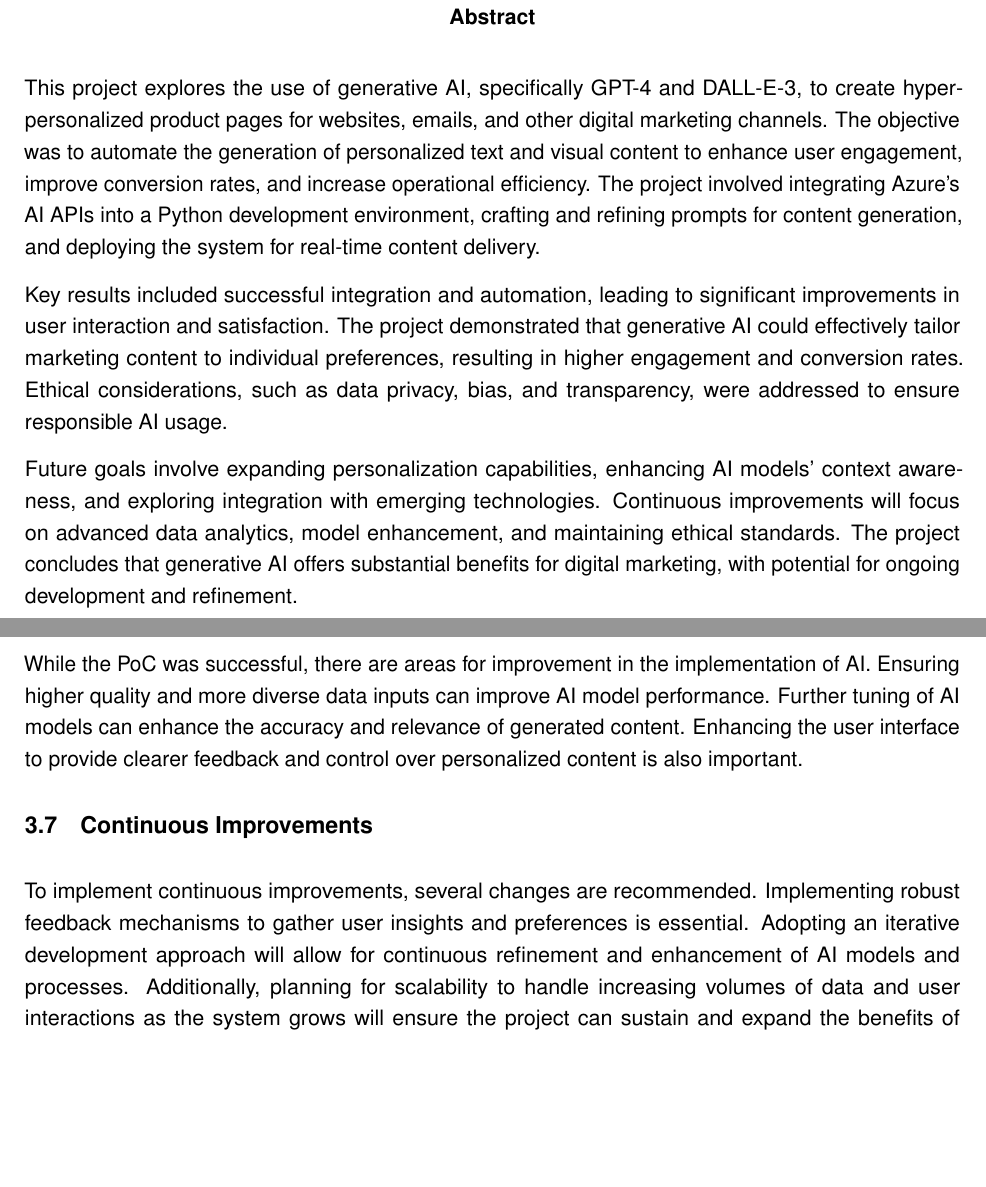
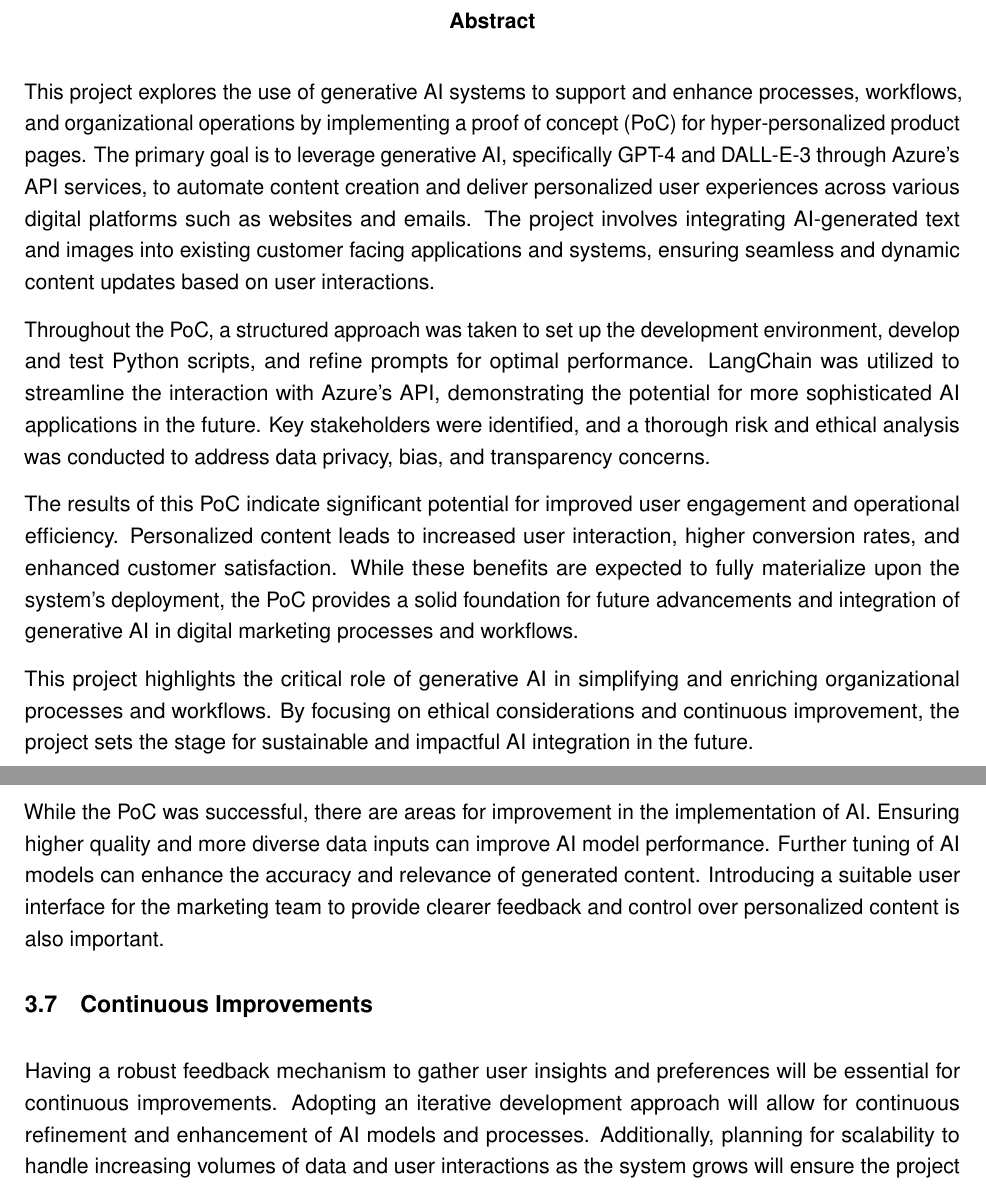
Before and after one commit to jasper-bk/Project_AI_Prompting_SoSe2024, a LaTeX thesis (Dokument.tex): two parts of pages 2 and 17 of 24, joined at a grey line, cut so that both start at the same text, the shorter picture padded with empty space. Compiled offline with pdfLaTeX.

Commit message:
Revised Abstract and other text passages. Ready to submit

```diff
--- a/Dokument.tex
+++ b/Dokument.tex
@@ -276,17 +276,21 @@ toc=bibliography,	% Literaturverzeichnis im Inhaltsverzeichnis darstellen
     %Draft! Durchgehen und  überarbeiten!
     %%%%%%%%%%%%%%%%%%%%
 
-    This project explores the use of generative AI, specifically GPT-4 and DALL-E-3, to create hyper-personalized product pages for websites, emails, and other digital marketing channels.
-    The objective was to automate the generation of personalized text and visual content to enhance user engagement, improve conversion rates, and increase operational efficiency.
-    The project involved integrating Azure's AI APIs into a Python development environment, crafting and refining prompts for content generation, and deploying the system for real-time content delivery.
 
-    Key results included successful integration and automation, leading to significant improvements in user interaction and satisfaction.
-    The project demonstrated that generative AI could effectively tailor marketing content to individual preferences, resulting in higher engagement and conversion rates.
-    Ethical considerations, such as data privacy, bias, and transparency, were addressed to ensure responsible AI usage.
+    This project explores the use of generative AI systems to support and enhance processes, workflows, and organizational operations by implementing a proof of concept (PoC) for hyper-personalized product pages.
+    The primary goal is to leverage generative AI, specifically GPT-4 and DALL-E-3 through Azure's API services, to automate content creation and deliver personalized user experiences across various digital platforms such as websites and emails.
+    The project involves integrating AI-generated text and images into existing customer facing applications and systems, ensuring seamless and dynamic content updates based on user interactions.
 
-    Future goals involve expanding personalization capabilities, enhancing AI models' context awareness, and exploring integration with emerging technologies.
-    Continuous improvements will focus on advanced data analytics, model enhancement, and maintaining ethical standards.
-    The project concludes that generative AI offers substantial benefits for digital marketing, with potential for ongoing development and refinement.
+    Throughout the PoC, a structured approach was taken to set up the development environment, develop and test Python scripts, and refine prompts for optimal performance.
+    LangChain was utilized to streamline the interaction with Azure's API, demonstrating the potential for more sophisticated AI applications in the future.
+    Key stakeholders were identified, and a thorough risk and ethical analysis was conducted to address data privacy, bias, and transparency concerns.
+
+    The results of this PoC indicate significant potential for improved user engagement and operational efficiency.
+    Personalized content leads to increased user interaction, higher conversion rates, and enhanced customer satisfaction.
+    While these benefits are expected to fully materialize upon the system's deployment, the PoC provides a solid foundation for future advancements and integration of generative AI in digital marketing processes and workflows.
+
+    This project highlights the critical role of generative AI in simplifying and enriching organizational processes and workflows.
+    By focusing on ethical considerations and continuous improvement, the project sets the stage for sustainable and impactful AI integration in the future.
 
 %%%%%
 
@@ -832,12 +836,11 @@ toc=bibliography,	% Literaturverzeichnis im Inhaltsverzeichnis darstellen
         While the PoC was successful, there are areas for improvement in the implementation of AI.
         Ensuring higher quality and more diverse data inputs can improve AI model performance.
         Further tuning of AI models can enhance the accuracy and relevance of generated content.
-        Enhancing the user interface to provide clearer feedback and control over personalized content is also important.
+        Introducing a suitable user interface for the marketing team to provide clearer feedback and control over personalized content is also important.
 
     \section{Continuous Improvements}
 
-        To implement continuous improvements, several changes are recommended.
-        Implementing robust feedback mechanisms to gather user insights and preferences is essential.
+        Having a robust feedback mechanism to gather user insights and preferences will be essential for continuous improvements.
         Adopting an iterative development approach will allow for continuous refinement and enhancement of AI models and processes.
         Additionally, planning for scalability to handle increasing volumes of data and user interactions as the system grows will ensure the project can sustain and expand the benefits of generative AI integration, leading to ongoing enhancements in personalization and user engagement.
 
```
Also changed, not shown: Dokument.pdf, Dokument.tex (8 more changed lines). Lines whose indentation alone changed are shown as unchanged.
